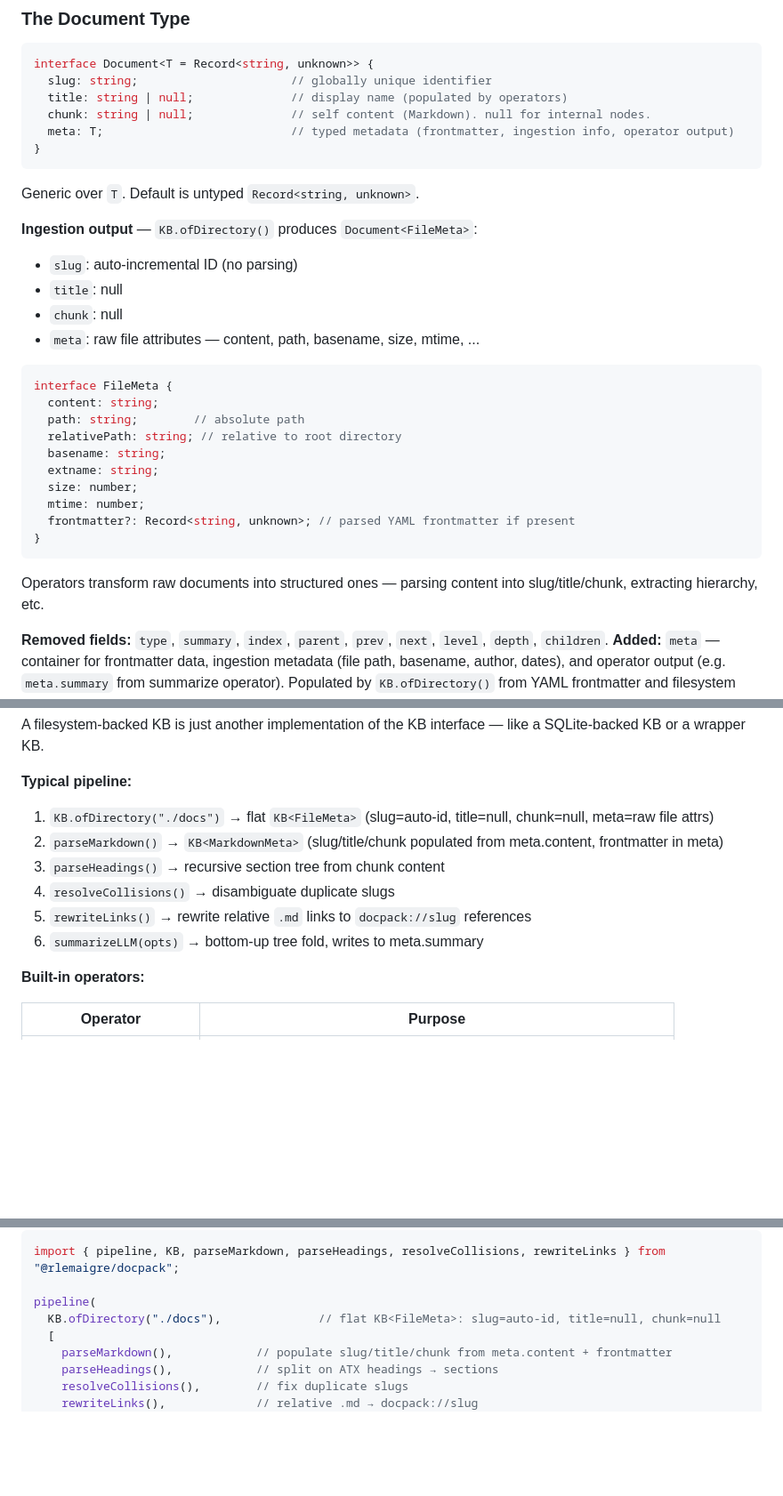
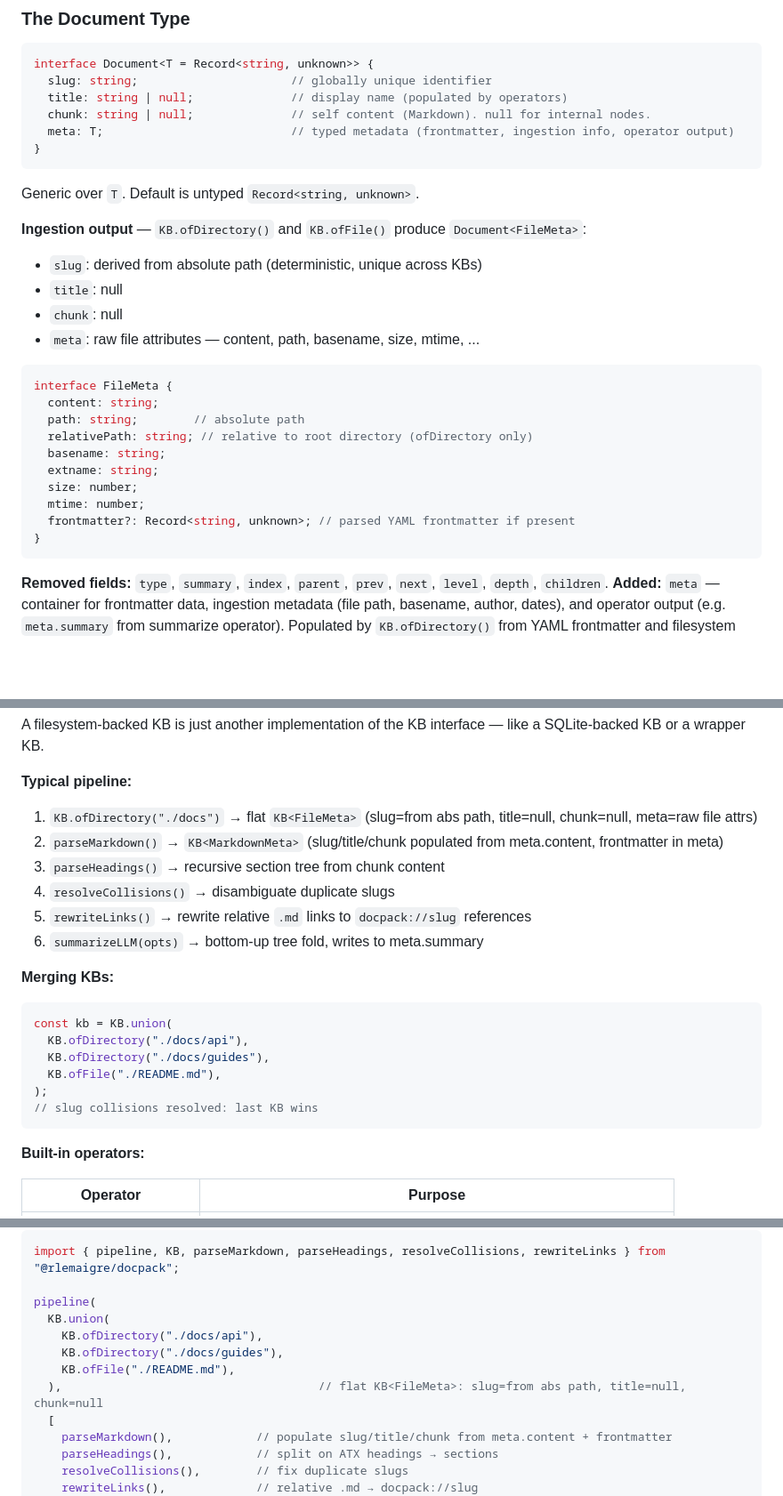
Before and after one commit to rlemaigre/docpack, a Markdown page: DELTA_SPECS.md, 3 parts joined by grey strips. Shown at 89% size. Drawn GitHub-style; blank space fills up the shorter version.

Commit message:
spec: KB.ofFile, KB.union, slug from absolute path
- KB.ofFile(path): single file ingestion
- KB.union(...kbs): merge KBs, last wins on slug collision
- slug derived from absolute path (deterministic, unique across KBs)
- FileMeta includes absolute path
- Usage example shows merging multiple directories + single file

````diff
--- a/DELTA_SPECS.md
+++ b/DELTA_SPECS.md
@@ -45,8 +45,8 @@ interface Document<T = Record<string, unknown>> {
 
 Generic over `T`. Default is untyped `Record<string, unknown>`.
 
-**Ingestion output** — `KB.ofDirectory()` produces `Document<FileMeta>`:
-- `slug`: auto-incremental ID (no parsing)
+**Ingestion output** — `KB.ofDirectory()` and `KB.ofFile()` produce `Document<FileMeta>`:
+- `slug`: derived from absolute path (deterministic, unique across KBs)
 - `title`: null
 - `chunk`: null
 - `meta`: raw file attributes — content, path, basename, size, mtime, ...
@@ -55,7 +55,7 @@ Generic over `T`. Default is untyped `Record<string, unknown>`.
 interface FileMeta {
   content: string;
   path: string;        // absolute path
-  relativePath: string; // relative to root directory
+  relativePath: string; // relative to root directory (ofDirectory only)
   basename: string;
   extname: string;
   size: number;
@@ -63,8 +63,6 @@ interface FileMeta {
   frontmatter?: Record<string, unknown>; // parsed YAML frontmatter if present
 }
 ```
-
-Operators transform raw documents into structured ones — parsing content into slug/title/chunk, extracting hierarchy, etc.
 
 **Removed fields:** `type`, `summary`, `index`, `parent`, `prev`, `next`, `level`, `depth`, `children`.
 **Added:** `meta` — container for frontmatter data, ingestion metadata (file path, basename, author, dates), and operator output (e.g. `meta.summary` from summarize operator). Populated by `KB.ofDirectory()` from YAML frontmatter and filesystem info. Extended by operators as needed.
@@ -133,12 +132,23 @@ A filesystem-backed KB is just another implementation of the KB interface — li
 
 **Typical pipeline:**
 
-1. `KB.ofDirectory("./docs")` → flat `KB<FileMeta>` (slug=auto-id, title=null, chunk=null, meta=raw file attrs)
+1. `KB.ofDirectory("./docs")` → flat `KB<FileMeta>` (slug=from abs path, title=null, chunk=null, meta=raw file attrs)
 2. `parseMarkdown()` → `KB<MarkdownMeta>` (slug/title/chunk populated from meta.content, frontmatter in meta)
 3. `parseHeadings()` → recursive section tree from chunk content
 4. `resolveCollisions()` → disambiguate duplicate slugs
 5. `rewriteLinks()` → rewrite relative `.md` links to `docpack://slug` references
 6. `summarizeLLM(opts)` → bottom-up tree fold, writes to meta.summary
+
+**Merging KBs:**
+
+```ts
+const kb = KB.union(
+  KB.ofDirectory("./docs/api"),
+  KB.ofDirectory("./docs/guides"),
+  KB.ofFile("./README.md"),
+);
+// slug collisions resolved: last KB wins
+```
 
 **Built-in operators:**
 
@@ -192,7 +202,11 @@ Usage:
 import { pipeline, KB, parseMarkdown, parseHeadings, resolveCollisions, rewriteLinks } from "@rlemaigre/docpack";
 
 pipeline(
-  KB.ofDirectory("./docs"),              // flat KB<FileMeta>: slug=auto-id, title=null, chunk=null
+  KB.union(
+    KB.ofDirectory("./docs/api"),
+    KB.ofDirectory("./docs/guides"),
+    KB.ofFile("./README.md"),
+  ),                                     // flat KB<FileMeta>: slug=from abs path, title=null, chunk=null
   [
     parseMarkdown(),            // populate slug/title/chunk from meta.content + frontmatter
     parseHeadings(),            // split on ATX headings → sections
````
Also changed, not shown: other parts of DELTA_SPECS.md (+9 -3 lines), DELTA_PLAN.md (+2 -1 lines).
